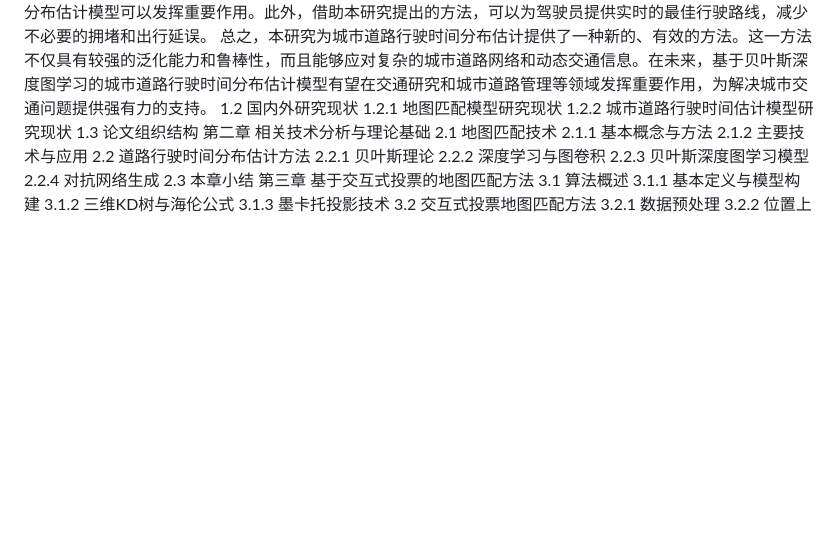
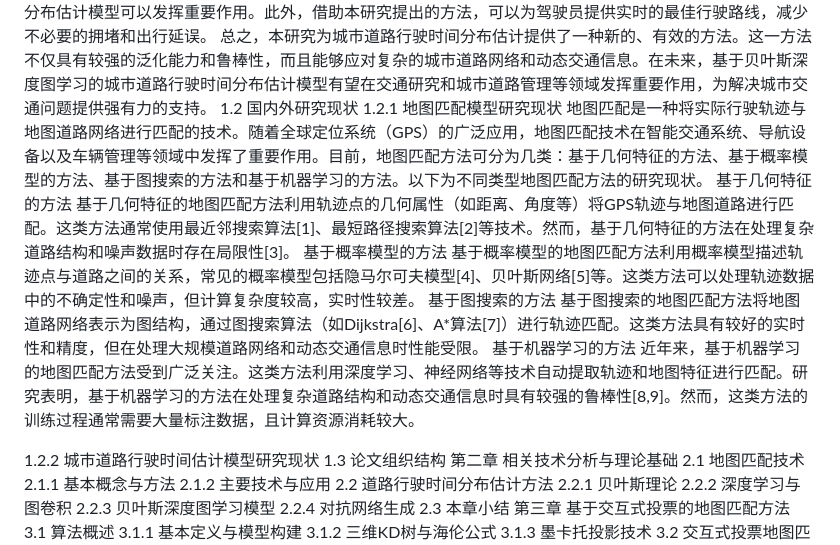
Before and after one commit to zycer/learning-records, a Markdown page: 充电桩推荐/论文/张永超论文提纲.md, the part around the change. Rendered like a GitHub page; blank space fills up the shorter version.

```diff
--- a/充电桩推荐/论文/张永超论文提纲.md
+++ b/充电桩推荐/论文/张永超论文提纲.md
@@ -86,6 +86,16 @@ Keywords: smart transportation, map matching, travel time estimation, deep learn
 总之，本研究为城市道路行驶时间分布估计提供了一种新的、有效的方法。这一方法不仅具有较强的泛化能力和鲁棒性，而且能够应对复杂的城市道路网络和动态交通信息。在未来，基于贝叶斯深度图学习的城市道路行驶时间分布估计模型有望在交通研究和城市道路管理等领域发挥重要作用，为解决城市交通问题提供强有力的支持。
 1.2 国内外研究现状
 1.2.1 地图匹配模型研究现状
+地图匹配是一种将实际行驶轨迹与地图道路网络进行匹配的技术。随着全球定位系统（GPS）的广泛应用，地图匹配技术在智能交通系统、导航设备以及车辆管理等领域中发挥了重要作用。目前，地图匹配方法可分为几类：基于几何特征的方法、基于概率模型的方法、基于图搜索的方法和基于机器学习的方法。以下为不同类型地图匹配方法的研究现状。
+基于几何特征的方法
+基于几何特征的地图匹配方法利用轨迹点的几何属性（如距离、角度等）将GPS轨迹与地图道路进行匹配。这类方法通常使用最近邻搜索算法[1]、最短路径搜索算法[2]等技术。然而，基于几何特征的方法在处理复杂道路结构和噪声数据时存在局限性[3]。
+基于概率模型的方法
+基于概率模型的地图匹配方法利用概率模型描述轨迹点与道路之间的关系，常见的概率模型包括隐马尔可夫模型[4]、贝叶斯网络[5]等。这类方法可以处理轨迹数据中的不确定性和噪声，但计算复杂度较高，实时性较差。
+基于图搜索的方法
+基于图搜索的地图匹配方法将地图道路网络表示为图结构，通过图搜索算法（如Dijkstra[6]、A*算法[7]）进行轨迹匹配。这类方法具有较好的实时性和精度，但在处理大规模道路网络和动态交通信息时性能受限。
+基于机器学习的方法
+近年来，基于机器学习的地图匹配方法受到广泛关注。这类方法利用深度学习、神经网络等技术自动提取轨迹和地图特征进行匹配。研究表明，基于机器学习的方法在处理复杂道路结构和动态交通信息时具有较强的鲁棒性[8,9]。然而，这类方法的训练过程通常需要大量标注数据，且计算资源消耗较大。
+
 1.2.2 城市道路行驶时间估计模型研究现状
 1.3 论文组织结构
 第二章 相关技术分析与理论基础
```
